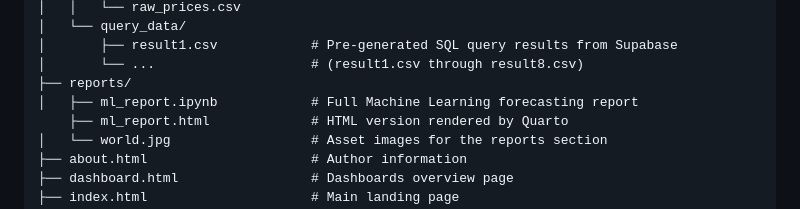
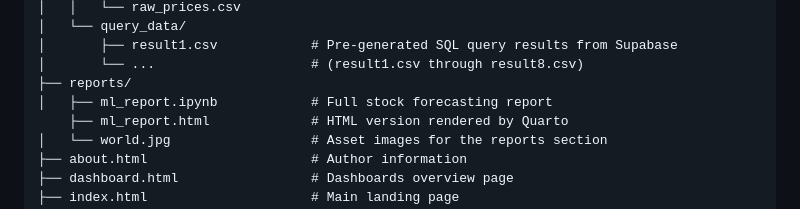
Before and after one commit to laihoangson/financial-analytic, a Markdown page: README.md, the part around the change. Rendered like a GitHub page.

Commit message:
Update README to reflect stock forecasting report

```diff
--- a/README.md
+++ b/README.md
@@ -58,7 +58,7 @@ financial-analytic/
 │       ├── result1.csv            # Pre-generated SQL query results from Supabase
 │       └── ...                    # (result1.csv through result8.csv)
 ├── reports/
-│   ├── ml_report.ipynb            # Full Machine Learning forecasting report
+│   ├── ml_report.ipynb            # Full stock forecasting report
     ├── ml_report.html             # HTML version rendered by Quarto
 │   └── world.jpg                  # Asset images for the reports section
 ├── about.html                     # Author information
```
